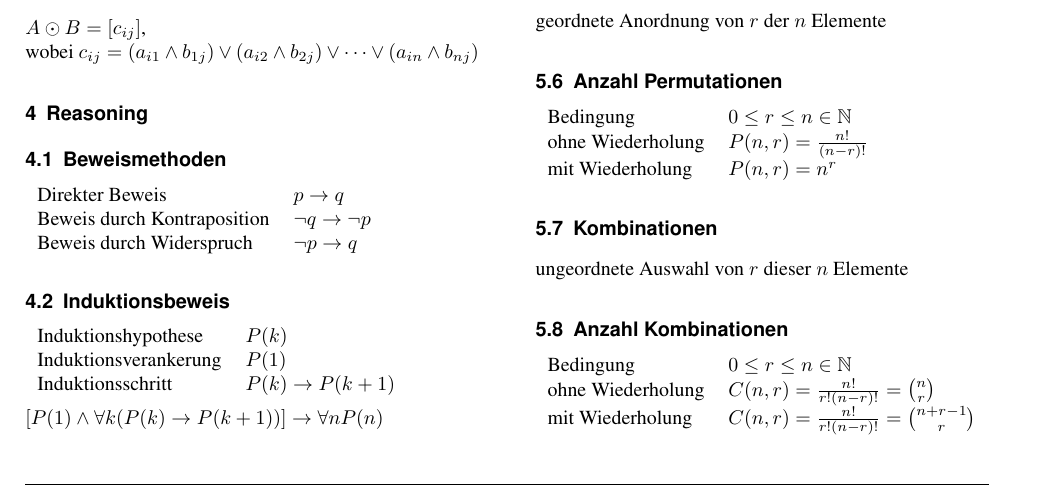
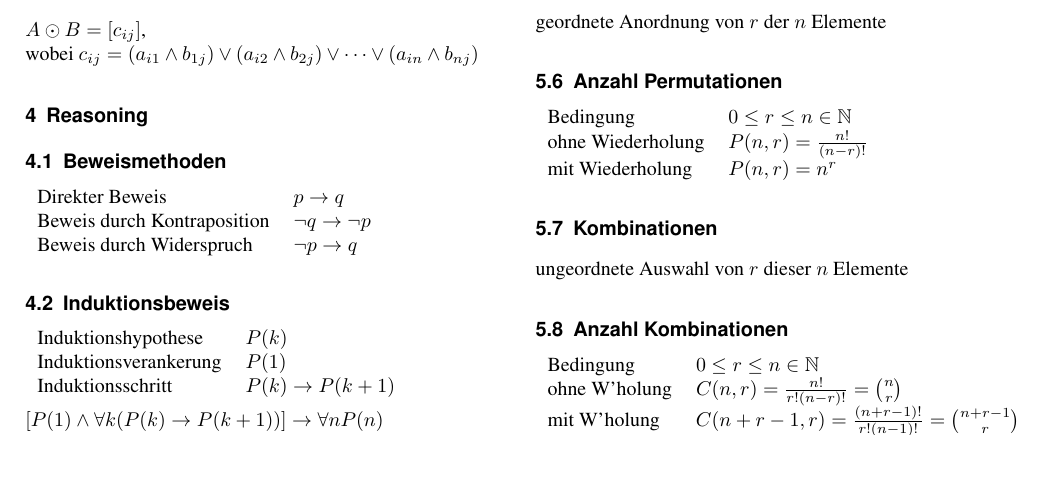
Before and after one commit to hslu-students/dmath, a LaTeX document (dmath.tex, which reads lessons/05-Counting.tex): part of page 5 of 9, cut so that both start at the same text, the shorter picture padded with empty space. Compiled offline with pdfLaTeX.

Commit message:
fixed a wrong counting formula

```diff
--- a/lessons/05-Counting.tex
+++ b/lessons/05-Counting.tex
@@ -34,8 +34,8 @@ ungeordnete Auswahl von $r$ dieser $n$ Elemente
 \subsection{Anzahl Kombinationen}
 \begin{tabular}{lll}
     Bedingung & $0 \leq r \leq n \in \mathbb{N} $ \\
-    ohne Wiederholung & $C(n,r) = \frac{n!}{r!(n-r)!} = \binom{n}{r}$ \\
-    mit Wiederholung & $C(n,r) = \frac{n!}{r!(n-r)!} = \binom{n+r-1}{r}$ \\
+    ohne W'holung & $C(n,r) = \frac{n!}{r!(n-r)!} = \binom{n}{r}$ \\
+    mit W'holung & $C(n+r-1,r) = \frac{(n+r-1)!}{r!(n-1)!} = \binom{n+r-1}{r} $\\
 \end{tabular}
 
 \subsection{Binomialkoeffizienten}
```
Also changed, not shown: dmath.pdf.
